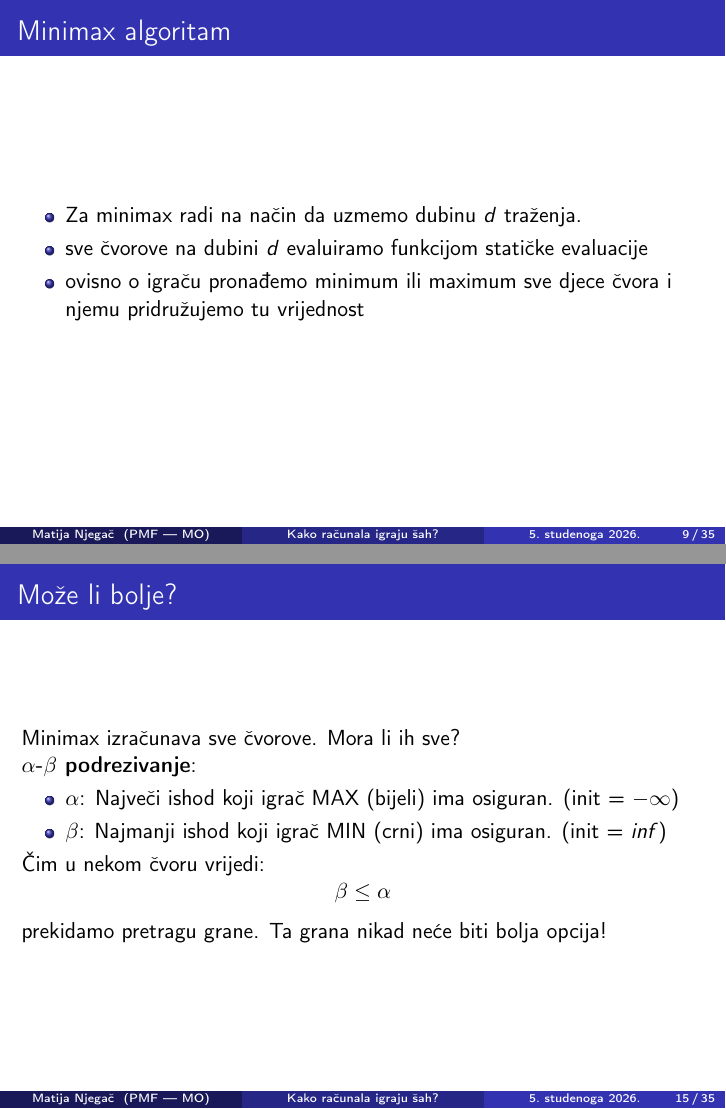
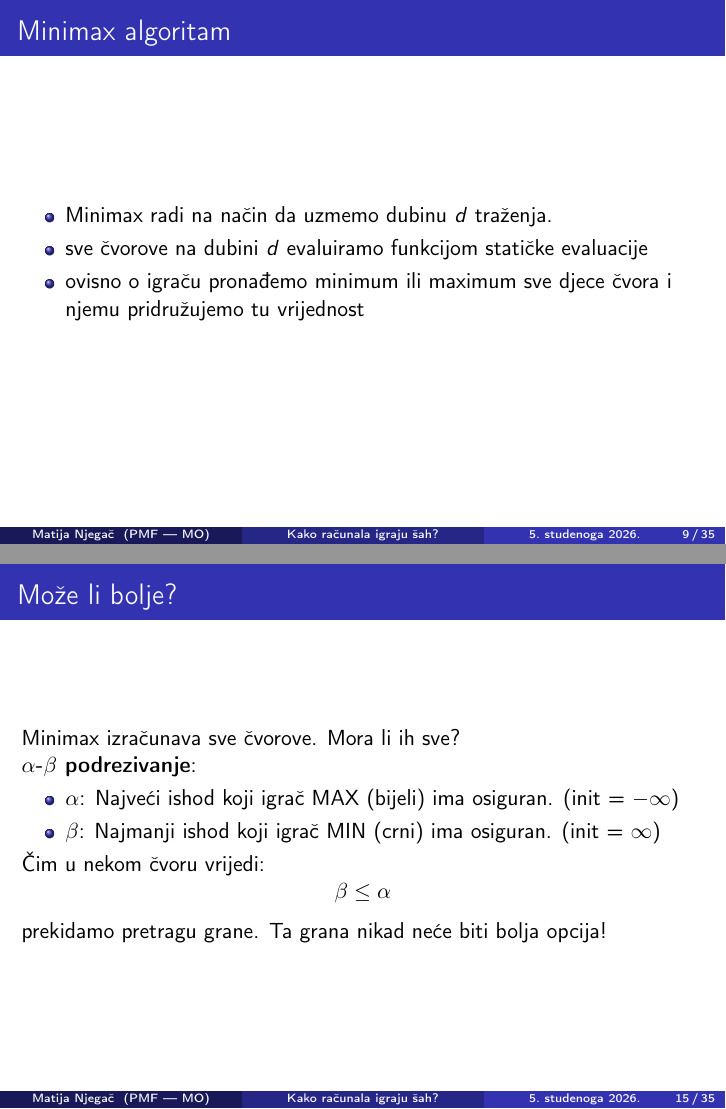
Before and after one commit to RickHam/Sah-Seminar, LaTeX slides (Prezentacija.tex): pages 30 and 36 of 68, joined at a grey line. Compiled offline with pdfLaTeX.

Commit message:
gramatika

```diff
--- a/Prezentacija.tex
+++ b/Prezentacija.tex
@@ -205,7 +205,7 @@
 
 \begin{frame}{Minimax algoritam}
 	\begin{itemize}
-		\item Za minimax radi na način da uzmemo dubinu $d$ traženja.
+		\item Minimax radi na način da uzmemo dubinu $d$ traženja.
 		\item sve čvorove na dubini $d$ evaluiramo funkcijom statičke evaluacije
 		\item ovisno o igraču pronađemo minimum ili maximum sve djece čvora i njemu pridružujemo tu vrijednost
 	\end{itemize}
@@ -303,9 +303,9 @@ Minimax izračunava sve čvorove. Mora li ih sve?\\
 \textbf{$\alpha$-$\beta$ podrezivanje}:\\
 \begin{itemize}
 	\item\textbf{$\alpha$}:
-	Največi ishod koji igrač MAX (bijeli) ima osiguran. (init = $-\infty$)
+	Najveći ishod koji igrač MAX (bijeli) ima osiguran. (init = $-\infty$)
 	\item\textbf{$\beta$}:
-	Najmanji ishod koji igrač MIN (crni) ima osiguran. (init = $inf$)
+	Najmanji ishod koji igrač MIN (crni) ima osiguran. (init = $\infty$)
 \end{itemize}
 
 Čim u nekom čvoru vrijedi:
```
Also changed, not shown: Prezentacija.pdf, kod/alpha_beta_primjer.png (added), kod/stablo.png, Prezentacija.tex (8 more changed lines).
